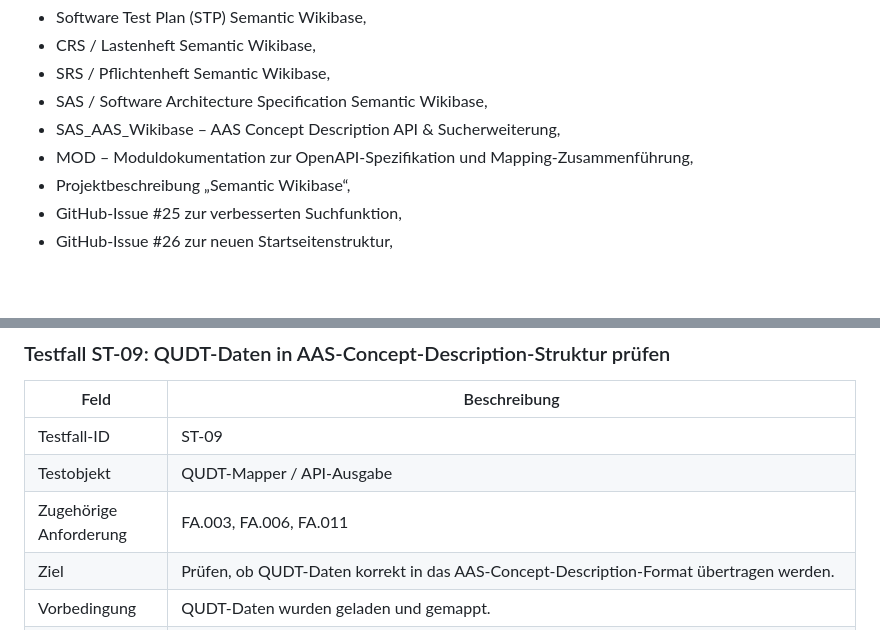
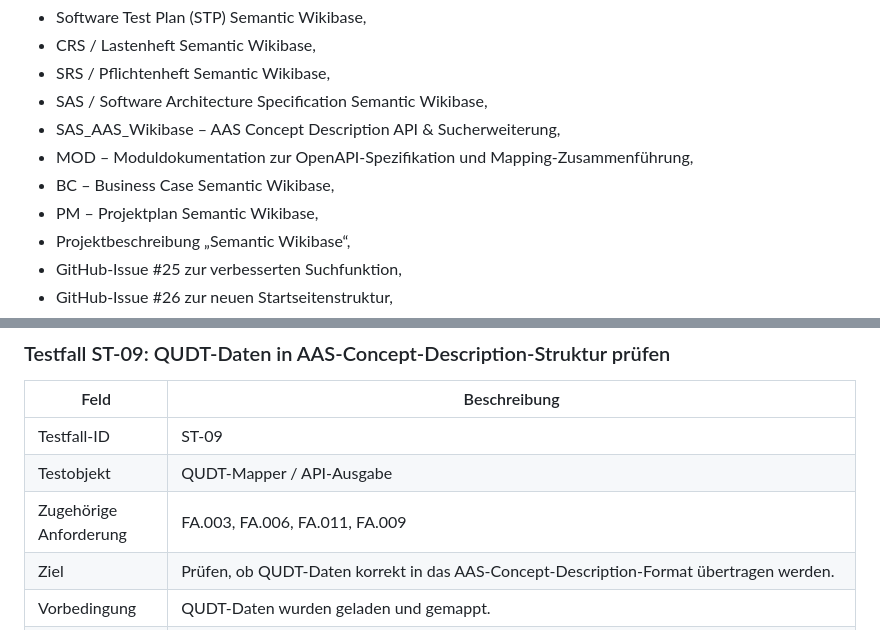
Before and after one commit to DHBW-TINF24F/Team4-Semantic-Wikibase, a Markdown page: PROJECT/TINF24F_4_STR.md, 2 parts joined by grey strips. Drawn GitHub-style; blank space fills up the shorter version.

```diff
--- a/PROJECT/TINF24F_4_STR.md
+++ b/PROJECT/TINF24F_4_STR.md
@@ -74,6 +74,8 @@ Die Testdurchführung basiert auf folgenden Dokumenten und Projektartefakten:
 - SAS / Software Architecture Specification Semantic Wikibase,
 - SAS_AAS_Wikibase – AAS Concept Description API & Sucherweiterung,
 - MOD – Moduldokumentation zur OpenAPI-Spezifikation und Mapping-Zusammenführung,
+- BC – Business Case Semantic Wikibase,
+- PM – Projektplan Semantic Wikibase,
 - Projektbeschreibung „Semantic Wikibase“,
 - GitHub-Issue #25 zur verbesserten Suchfunktion,
 - GitHub-Issue #26 zur neuen Startseitenstruktur,
@@ -370,7 +372,7 @@ curl -i http://localhost:8000/semanticIds/nichtVorhanden123
 |-|-|
 | Testfall-ID | ST-09 |
 | Testobjekt | QUDT-Mapper / API-Ausgabe |
-| Zugehörige Anforderung | FA.003, FA.006, FA.011 |
+| Zugehörige Anforderung | FA.003, FA.006, FA.011, FA.009 |
 | Ziel | Prüfen, ob QUDT-Daten korrekt in das AAS-Concept-Description-Format übertragen werden. |
 | Vorbedingung | QUDT-Daten wurden geladen und gemappt. |
 | Testdaten | Beispiel: QUDT Unit Volt, `http://qudt.org/vocab/unit/V`. |
```
